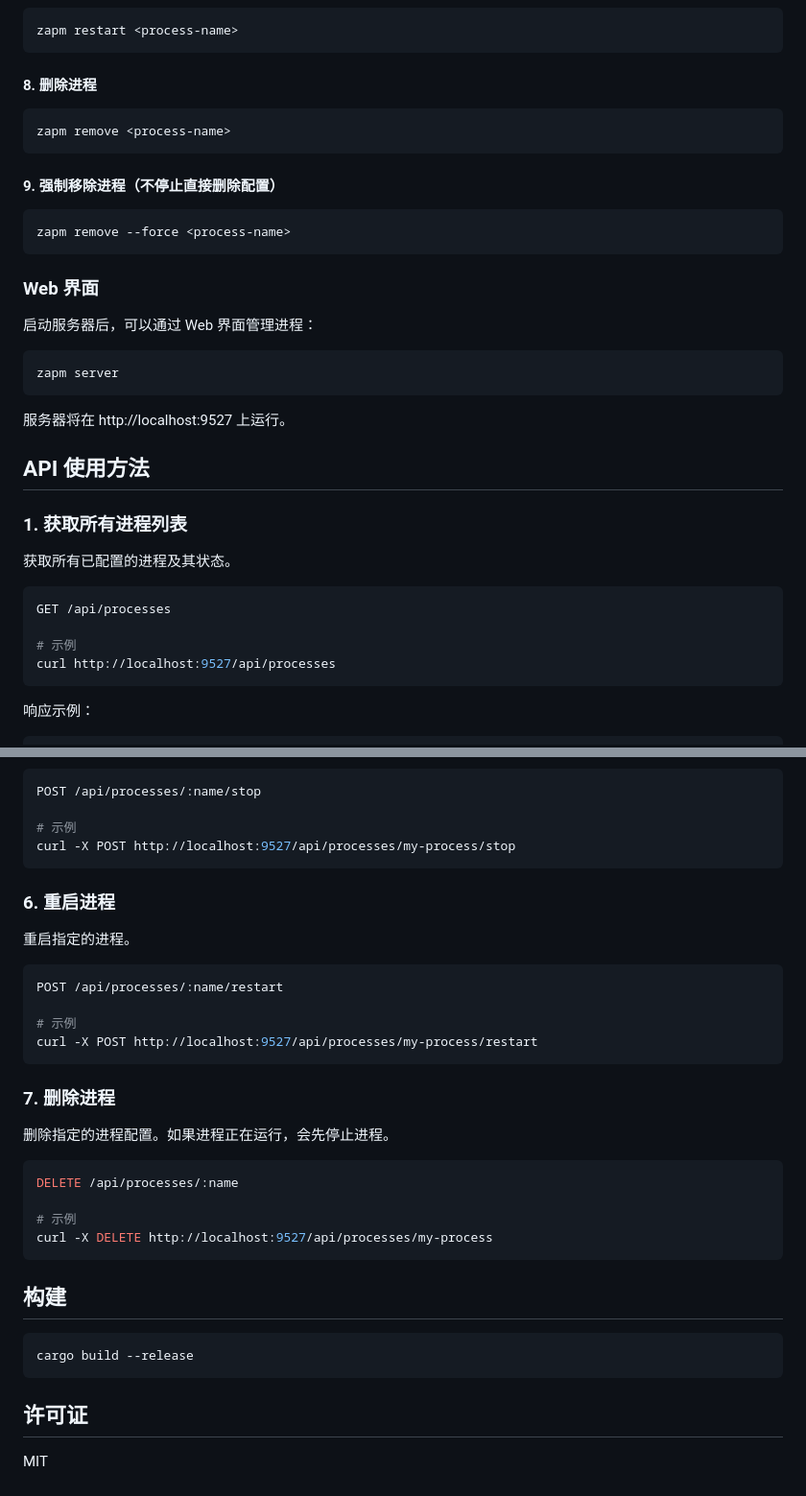
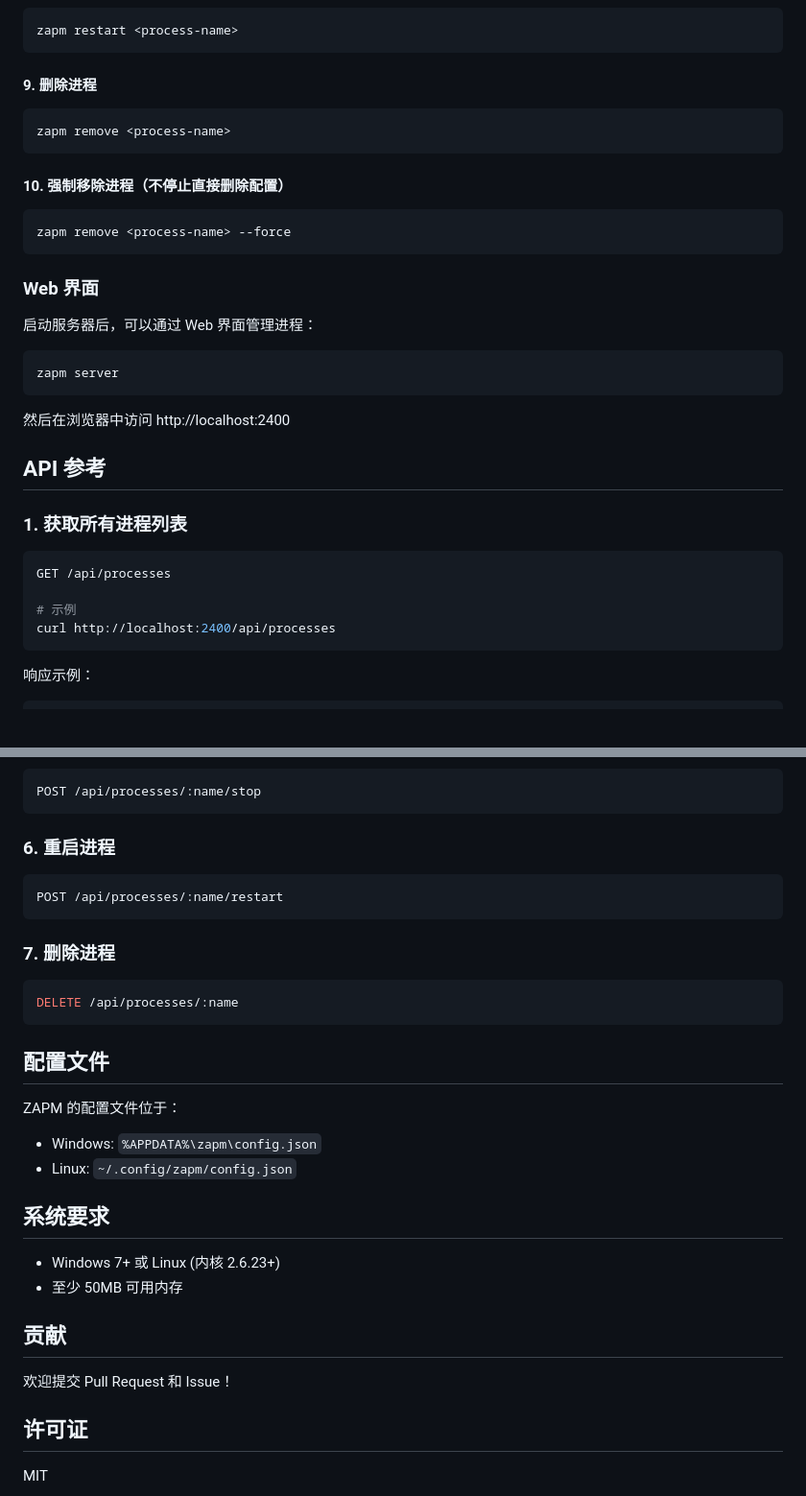
Before and after one commit to zapj/zapm, a Markdown page: README.md, 2 parts joined by grey strips. Shown at 96% size. GitHub-like rendering; blank space fills up the shorter version.

````diff
--- a/README.md
+++ b/README.md
@@ -65,16 +92,16 @@ zapm stop <process-name>
 zapm restart <process-name>
 ```
 
-#### 8. 删除进程
+#### 9. 删除进程
 
 ```bash
 zapm remove <process-name>
 ```
 
-#### 9. 强制移除进程（不停止直接删除配置）
+#### 10. 强制移除进程（不停止直接删除配置）
 
 ```bash
-zapm remove --force <process-name>
+zapm remove <process-name> --force
 ```
 
 ### Web 界面
@@ -85,19 +112,17 @@ zapm remove --force <process-name>
 zapm server
 ```
 
-服务器将在 http://localhost:9527 上运行。
+然后在浏览器中访问 http://localhost:2400
 
-## API 使用方法
+## API 参考
 
 ### 1. 获取所有进程列表
-
-获取所有已配置的进程及其状态。
 
 ```bash
 GET /api/processes
 
 # 示例
-curl http://localhost:9527/api/processes
+curl http://localhost:2400/api/processes
 ```
 
 响应示例：
@@ -224,37 +183,34 @@ curl -X POST http://localhost:9527/api/processes/my-process/start \
 ```bash
 POST /api/processes/:name/stop
-
-# 示例
-curl -X POST http://localhost:9527/api/processes/my-process/stop
 ```
 
 ### 6. 重启进程
 
-重启指定的进程。
-
 ```bash
 POST /api/processes/:name/restart
-
-# 示例
-curl -X POST http://localhost:9527/api/processes/my-process/restart
 ```
 
 ### 7. 删除进程
 
-删除指定的进程配置。如果进程正在运行，会先停止进程。
-
 ```bash
 DELETE /api/processes/:name
-
-# 示例
-curl -X DELETE http://localhost:9527/api/processes/my-process
 ```
 
-## 构建
+## 配置文件
 
-```bash
-cargo build --release
-```
+ZAPM 的配置文件位于：
+
+- Windows: `%APPDATA%\zapm\config.json`
+- Linux: `~/.config/zapm/config.json`
+
+## 系统要求
+
+- Windows 7+ 或 Linux (内核 2.6.23+)
+- 至少 50MB 可用内存
+
+## 贡献
+
+欢迎提交 Pull Request 和 Issue！
 
 ## 许可证
 
````
Also changed, not shown: other parts of README.md (+46 -85 lines).
